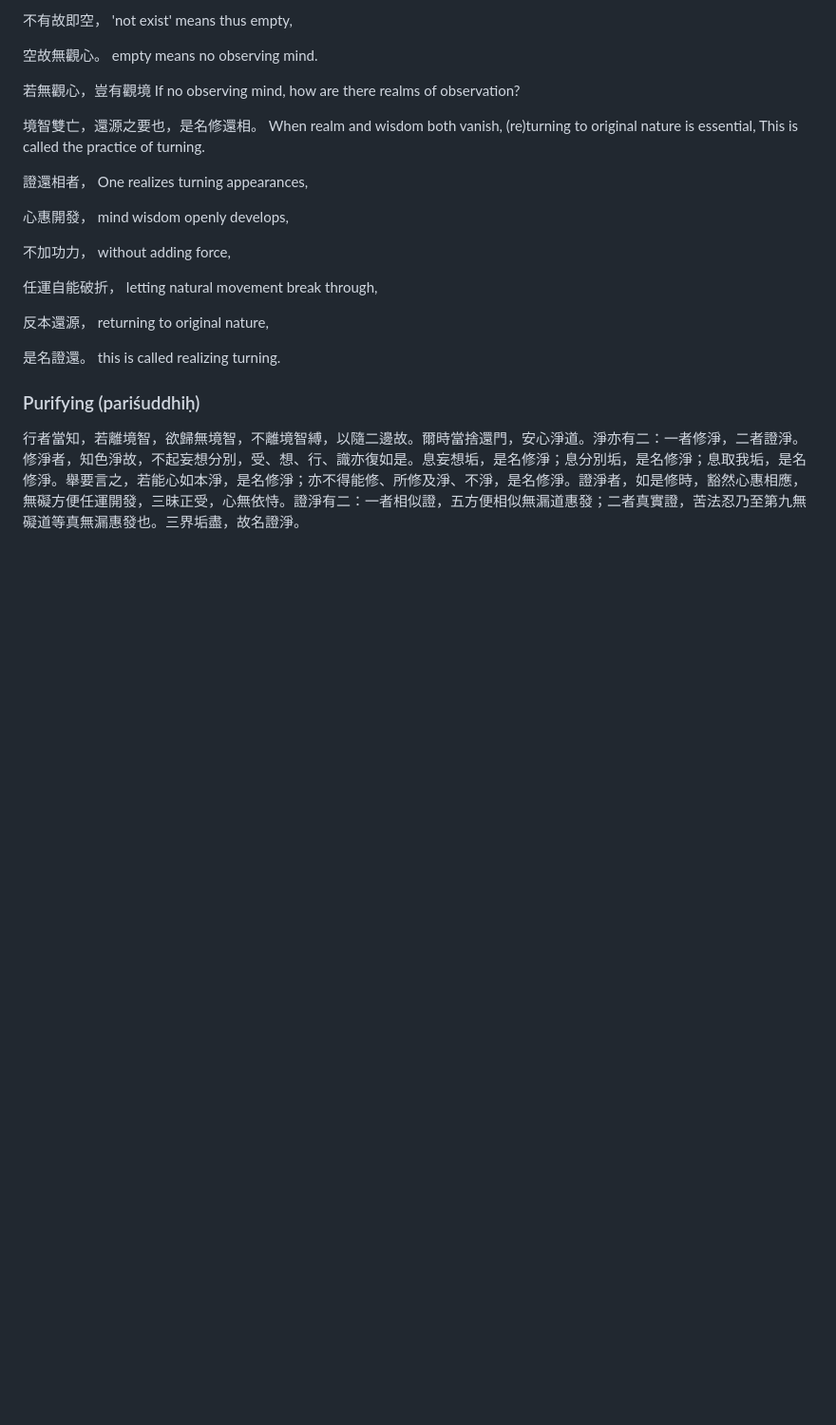
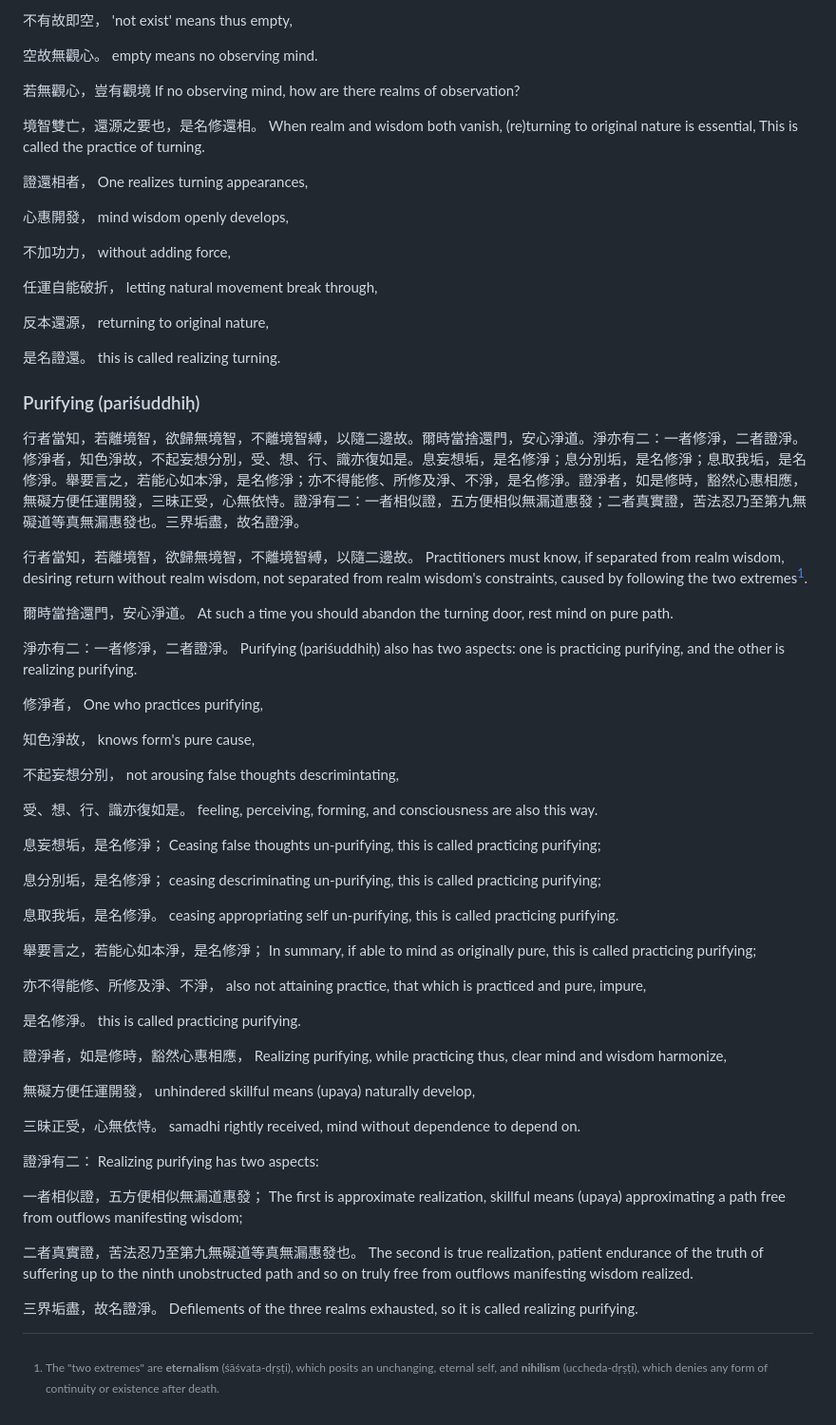
Before and after one commit to mikeal/mind, a Markdown page: six-doors/02-Sequence.md, the part around the change. Shown: that part at 95% size. Rendered like a GitHub page; blank space fills up the shorter version.

Commit message:
finished sequenctial presentation

```diff
--- a/six-doors/02-Sequence.md
+++ b/six-doors/02-Sequence.md
@@ -330,3 +330,65 @@ this is called realizing turning.
 ### Purifying (pariśuddhiḥ)
 
 行者當知，若離境智，欲歸無境智，不離境智縛，以隨二邊故。爾時當捨還門，安心淨道。淨亦有二：一者修淨，二者證淨。修淨者，知色淨故，不起妄想分別，受、想、行、識亦復如是。息妄想垢，是名修淨；息分別垢，是名修淨；息取我垢，是名修淨。舉要言之，若能心如本淨，是名修淨；亦不得能修、所修及淨、不淨，是名修淨。證淨者，如是修時，豁然心惠相應，無礙方便任運開發，三昧正受，心無依恃。證淨有二：一者相似證，五方便相似無漏道惠發；二者真實證，苦法忍乃至第九無礙道等真無漏惠發也。三界垢盡，故名證淨。
+
+行者當知，若離境智，欲歸無境智，不離境智縛，以隨二邊故。
+Practitioners must know, if separated from realm wisdom, desiring return without realm wisdom, not separated from realm wisdom's constraints, caused by following the two extremes[^2e].
+
+[^2e]: The "two extremes" are **eternalism** (śāśvata-dṛṣṭi), which posits an unchanging, eternal self, and **nihilism** (uccheda-dṛṣṭi), which denies any form of continuity or existence after death.
+
+爾時當捨還門，安心淨道。
+At such a time you should abandon the turning door, rest mind on pure path.
+
+淨亦有二：一者修淨，二者證淨。
+Purifying (pariśuddhiḥ) also has two aspects: one is practicing purifying, and the other is realizing purifying.
+
+修淨者，
+One who practices purifying,
+
+知色淨故，
+knows form's pure cause,
+
+不起妄想分別，
+not arousing false thoughts descrimintating,
+
+受、想、行、識亦復如是。
+feeling, perceiving, forming, and consciousness are also this way.
+
+息妄想垢，是名修淨；
+Ceasing false thoughts un-purifying, this is called practicing purifying;
+
+息分別垢，是名修淨；
+ceasing descriminating un-purifying, this is called practicing purifying;
+
+息取我垢，是名修淨。
+ceasing appropriating self un-purifying, this is called practicing purifying.
+
+舉要言之，若能心如本淨，是名修淨；
+In summary, if able to mind as originally pure, this is called practicing purifying;
+
+亦不得能修、所修及淨、不淨，
+also not attaining practice, that which is practiced and pure, impure,
+
+是名修淨。
+this is called practicing purifying.
+
+證淨者，如是修時，豁然心惠相應，
+Realizing purifying, while practicing thus, clear mind and wisdom harmonize,
+
+無礙方便任運開發，
+unhindered skillful means (upaya) naturally develop,
+
+三昧正受，心無依恃。
+samadhi rightly received, mind without dependence to depend on.
+
+證淨有二：
+Realizing purifying has two aspects:
+
+一者相似證，五方便相似無漏道惠發；
+The first is approximate realization, skillful means (upaya) approximating a path free from outflows manifesting wisdom;
+
+二者真實證，苦法忍乃至第九無礙道等真無漏惠發也。
+The second is true realization, patient endurance of the truth of suffering up to the ninth unobstructed path and so on truly free from outflows manifesting wisdom realized.
+
+三界垢盡，故名證淨。
+Defilements of the three realms exhausted, so it is called realizing purifying.
```
